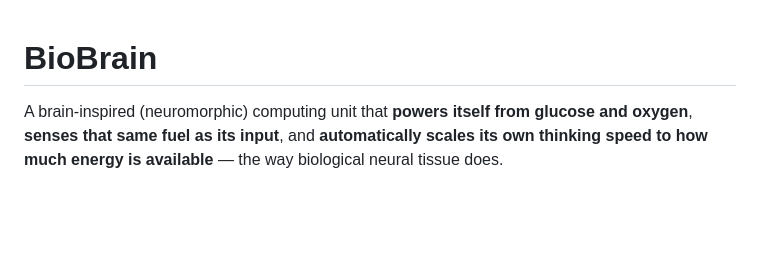
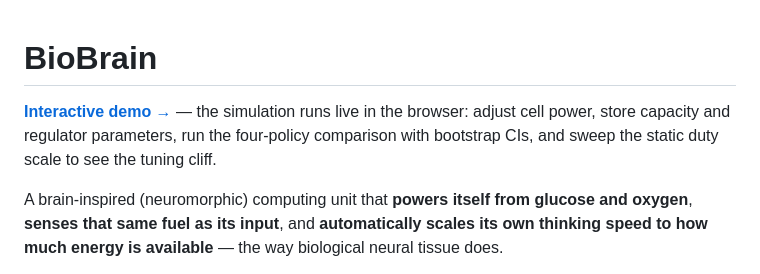
Before and after one commit to Sanjana-sun/biobrain, a Markdown page: README.md, the part around the change. Rendered like a GitHub page; blank space fills up the shorter version.

Commit message:
README: link the interactive demo

```diff
--- a/README.md
+++ b/README.md
@@ -1,4 +1,10 @@
 # BioBrain
+
+**[Interactive demo →](https://sanjana-sun.github.io/biobrain/)** — the simulation
+runs live in the browser: adjust cell power, store capacity and regulator
+parameters, run the four-policy comparison with bootstrap CIs, and sweep the
+static duty scale to see the tuning cliff.
+
 
 A brain-inspired (neuromorphic) computing unit that **powers itself from glucose and
 oxygen**, **senses that same fuel as its input**, and **automatically scales its own
```
